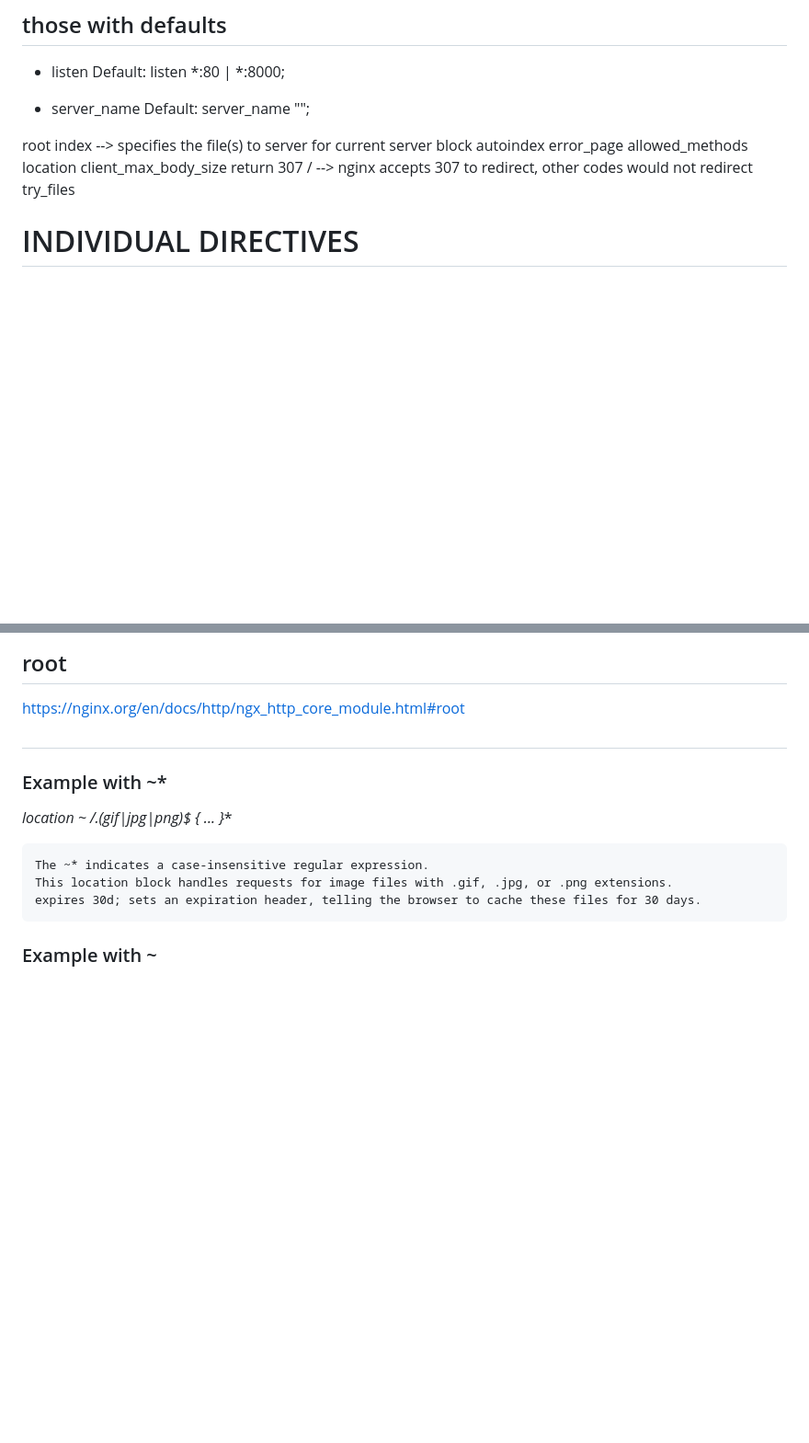
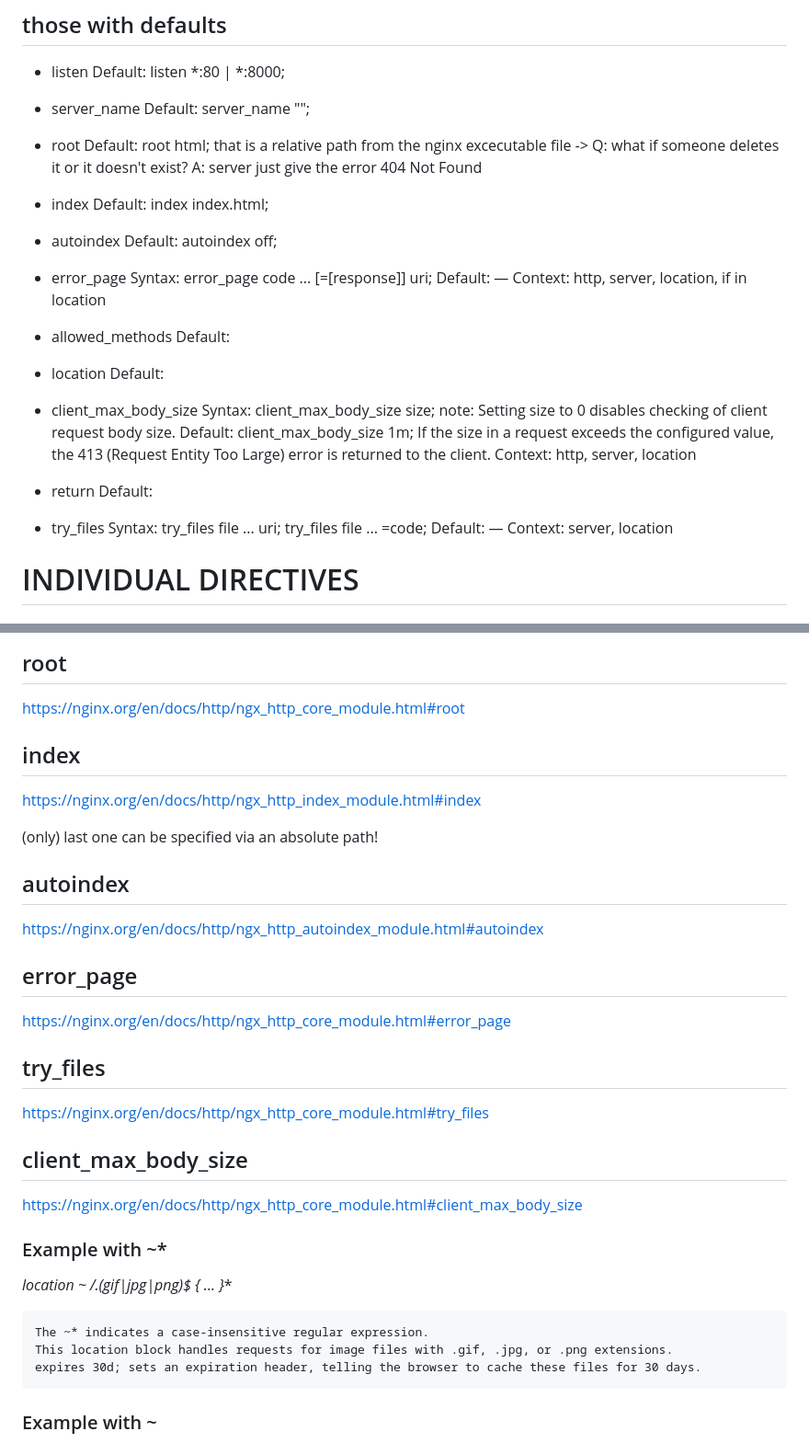
Before and after one commit to amralkhaled211/Webserv, a Markdown page: mini_server/config_parser/notes_parser.md, 2 parts joined by grey strips. Shown: that part at 92% size. GitHub-like rendering; blank space fills up the shorter version.

Commit message:
update on parser_notes, should start implementing soon ...

```diff
--- a/mini_server/config_parser/notes_parser.md
+++ b/mini_server/config_parser/notes_parser.md
@@ -128,19 +128,43 @@ Default: listen *:80 | *:8000;
 * server_name
 Default: server_name "";
 
+* root
+Default: root html; that is a relative path from the nginx excecutable file -> Q: what if someone deletes it or it doesn't exist? A: server just give the error 404 Not Found
+
+* index
+Default: index index.html;
+
+* autoindex
+Default: autoindex off;
+
+* error_page
+Syntax:	error_page code ... [=[response]] uri;
+Default:	—
+Context:	http, server, location, if in location
+
+* allowed_methods
+Default:
 
 
+* location
+Default:
 
 
-root
-index --> specifies the file(s) to server for current server block
-autoindex
-error_page
-allowed_methods
-location
-client_max_body_size
-return 307 / --> nginx accepts 307 to redirect, other codes would not redirect
-try_files
+* client_max_body_size
+Syntax:		client_max_body_size size;  note: Setting size to 0 disables checking of client request body size.
+Default:	client_max_body_size 1m; If the size in a request exceeds the configured value, the 413 (Request Entity Too Large) error is returned to the client.
+Context:	http, server, location
+
+* return
+Default:
+
+
+* try_files
+Syntax:	try_files file ... uri;
+		try_files file ... =code;
+Default:	—
+Context:	server, location
+
 
 
 # INDIVIDUAL DIRECTIVES
@@ -197,7 +221,23 @@ https://nginx.org/en/docs/http/ngx_http_core_module.html#server_name
 ## root
 https://nginx.org/en/docs/http/ngx_http_core_module.html#root
 
-##
+## index
+https://nginx.org/en/docs/http/ngx_http_index_module.html#index
+
+(only) last one can be specified via an absolute path!
+
+## autoindex
+https://nginx.org/en/docs/http/ngx_http_autoindex_module.html#autoindex
+
+## error_page
+https://nginx.org/en/docs/http/ngx_http_core_module.html#error_page
+
+## try_files
+https://nginx.org/en/docs/http/ngx_http_core_module.html#try_files
+
+## client_max_body_size
+https://nginx.org/en/docs/http/ngx_http_core_module.html#client_max_body_size
+
 
 
 ### Example with ~*
```
